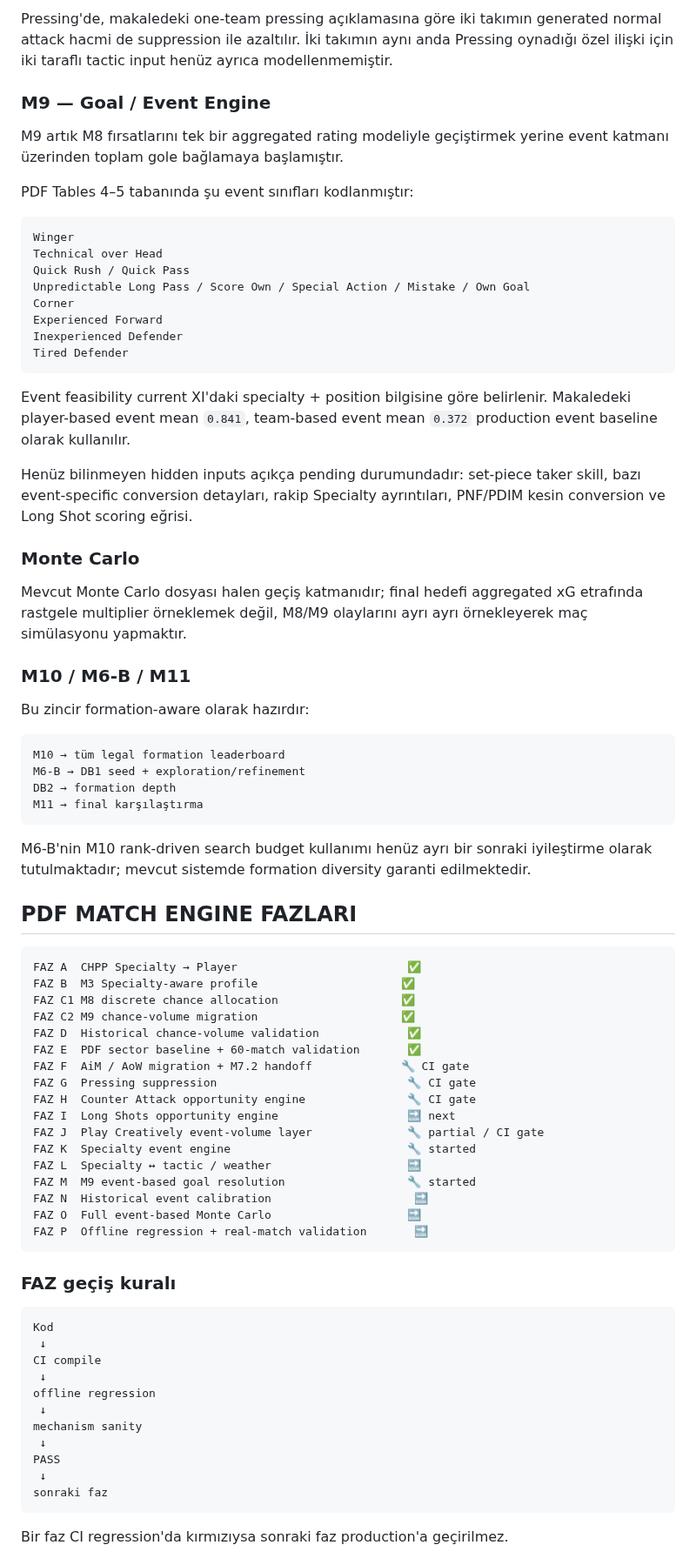
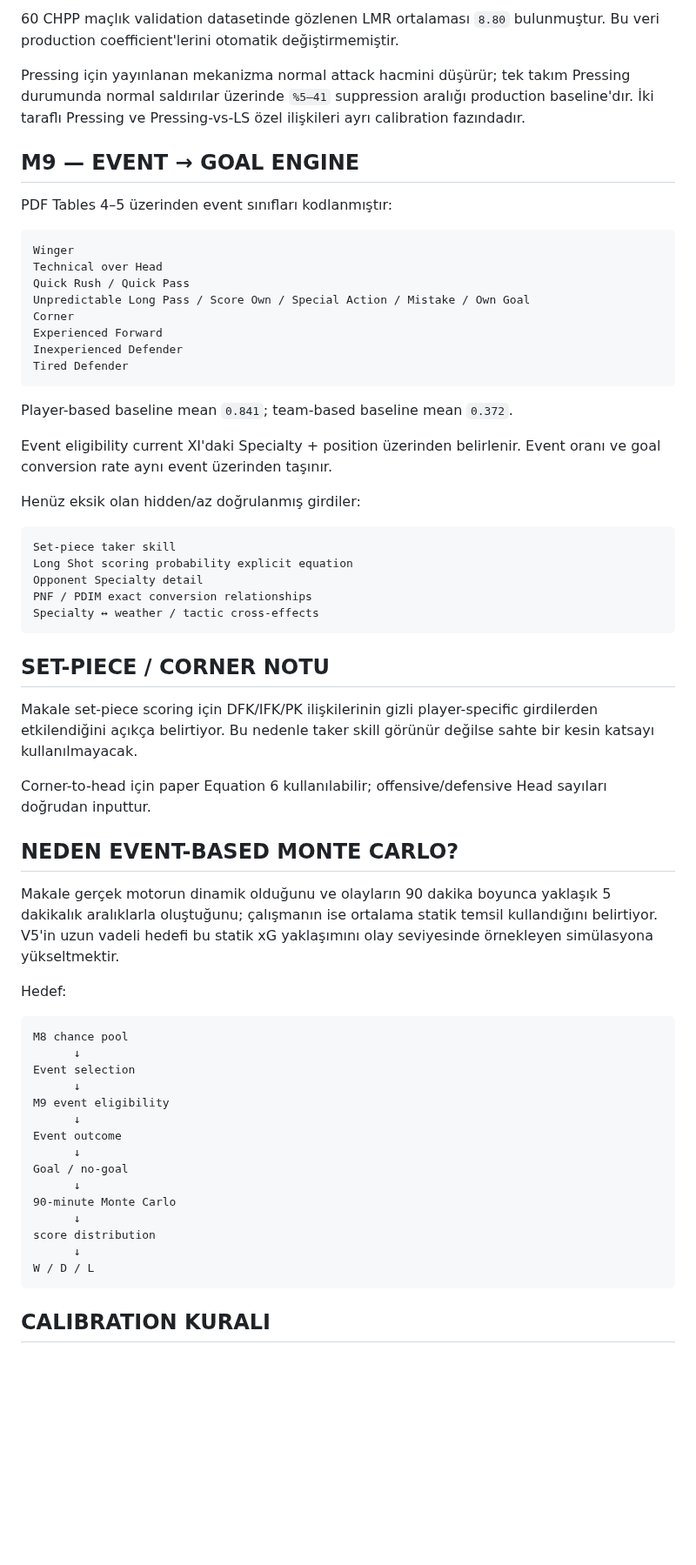
Before and after one commit to dincer552/Res, a Markdown page: README.md, the part around one of its changes. Shown at 87% size. Drawn GitHub-style; blank space fills up the shorter version.

````diff
--- a/README.md
+++ b/README.md
@@ -110,11 +198,11 @@ LMR toplamı `%87.45`; beklenen normal attack volume `10`; dolayısıyla expecte
 
-Pressing'de, makaledeki one-team pressing açıklamasına göre iki takımın generated normal attack hacmi de suppression ile azaltılır. İki takımın aynı anda Pressing oynadığı özel ilişki için iki taraflı tactic input henüz ayrıca modellenmemiştir.
+60 CHPP maçlık validation datasetinde gözlenen LMR ortalaması `8.80` bulunmuştur. Bu veri production coefficient'lerini otomatik değiştirmemiştir.
 
-### M9 — Goal / Event Engine
+Pressing için yayınlanan mekanizma normal attack hacmini düşürür; tek takım Pressing durumunda normal saldırılar üzerinde `%5–41` suppression aralığı production baseline'dır. İki taraflı Pressing ve Pressing-vs-LS özel ilişkileri ayrı calibration fazındadır.
 
-M9 artık M8 fırsatlarını tek bir aggregated rating modeliyle geçiştirmek yerine event katmanı üzerinden toplam gole bağlamaya başlamıştır.
+## M9 — EVENT → GOAL ENGINE
 
-PDF Tables 4–5 tabanında şu event sınıfları kodlanmıştır:
+PDF Tables 4–5 üzerinden event sınıfları kodlanmıştır:
 
 ```text
 Winger
@@ -127,64 +215,50 @@ Inexperienced Defender
 Tired Defender
 ```
 
-Event feasibility current XI'daki specialty + position bilgisine göre belirlenir. Makaledeki player-based event mean `0.841`, team-based event mean `0.372` production event baseline olarak kullanılır.
+Player-based baseline mean `0.841`; team-based baseline mean `0.372`.
 
-Henüz bilinmeyen hidden inputs açıkça pending durumundadır: set-piece taker skill, bazı event-specific conversion detayları, rakip Specialty ayrıntıları, PNF/PDIM kesin conversion ve Long Shot scoring eğrisi.
+Event eligibility current XI'daki Specialty + position üzerinden belirlenir. Event oranı ve goal conversion rate aynı event üzerinden taşınır.
 
-### Monte Carlo
-
-Mevcut Monte Carlo dosyası halen geçiş katmanıdır; final hedefi aggregated xG etrafında rastgele multiplier örneklemek değil, M8/M9 olaylarını ayrı ayrı örnekleyerek maç simülasyonu yapmaktır.
-
-### M10 / M6-B / M11
-
-Bu zincir formation-aware olarak hazırdır:
+Henüz eksik olan hidden/az doğrulanmış girdiler:
 
 ```text
-M10 → tüm legal formation leaderboard
-M6-B → DB1 seed + exploration/refinement
-DB2 → formation depth
-M11 → final karşılaştırma
+Set-piece taker skill
+Long Shot scoring probability explicit equation
+Opponent Specialty detail
+PNF / PDIM exact conversion relationships
+Specialty ↔ weather / tactic cross-effects
 ```
 
-M6-B'nin M10 rank-driven search budget kullanımı henüz ayrı bir sonraki iyileştirme olarak tutulmaktadır; mevcut sistemde formation diversity garanti edilmektedir.
+## SET-PIECE / CORNER NOTU
 
-## PDF MATCH ENGINE FAZLARI
+Makale set-piece scoring için DFK/IFK/PK ilişkilerinin gizli player-specific girdilerden etkilendiğini açıkça belirtiyor. Bu nedenle taker skill görünür değilse sahte bir kesin katsayı kullanılmayacak.
+
+Corner-to-head için paper Equation 6 kullanılabilir; offensive/defensive Head sayıları doğrudan inputtur.
+
+## NEDEN EVENT-BASED MONTE CARLO?
+
+Makale gerçek motorun dinamik olduğunu ve olayların 90 dakika boyunca yaklaşık 5 dakikalık aralıklarla oluştuğunu; çalışmanın ise ortalama statik temsil kullandığını belirtiyor. V5'in uzun vadeli hedefi bu statik xG yaklaşımını olay seviyesinde örnekleyen simülasyona yükseltmektir.
+
+Hedef:
 
 ```text
-FAZ A  CHPP Specialty → Player                         ✅
-FAZ B  M3 Specialty-aware profile                     ✅
-FAZ C1 M8 discrete chance allocation                  ✅
-FAZ C2 M9 chance-volume migration                     ✅
-FAZ D  Historical chance-volume validation             ✅
-FAZ E  PDF sector baseline + 60-match validation       ✅
-FAZ F  AiM / AoW migration + M7.2 handoff             🔧 CI gate
-FAZ G  Pressing suppression                            🔧 CI gate
-FAZ H  Counter Attack opportunity engine               🔧 CI gate
-FAZ I  Long Shots opportunity engine                   🔜 next
-FAZ J  Play Creatively event-volume layer              🔧 partial / CI gate
-FAZ K  Specialty event engine                          🔧 started
-FAZ L  Specialty ↔ tactic / weather                    🔜
-FAZ M  M9 event-based goal resolution                  🔧 started
-FAZ N  Historical event calibration                     🔜
-FAZ O  Full event-based Monte Carlo                    🔜
-FAZ P  Offline regression + real-match validation       🔜
+M8 chance pool
+      ↓
+Event selection
+      ↓
+M9 event eligibility
+      ↓
+Event outcome
+      ↓
+Goal / no-goal
+      ↓
+90-minute Monte Carlo
+      ↓
+score distribution
+      ↓
+W / D / L
 ```
 
-### FAZ geçiş kuralı
+## CALIBRATION KURALI
 
 ```text
-Kod
- ↓
-CI compile
- ↓
-offline regression
- ↓
-mechanism sanity
- ↓
-PASS
- ↓
-sonraki faz
-```
-
-Bir faz CI regression'da kırmızıysa sonraki faz production'a geçirilmez.
-
````
Also changed, not shown: other parts of README.md (+147 -100 lines).
